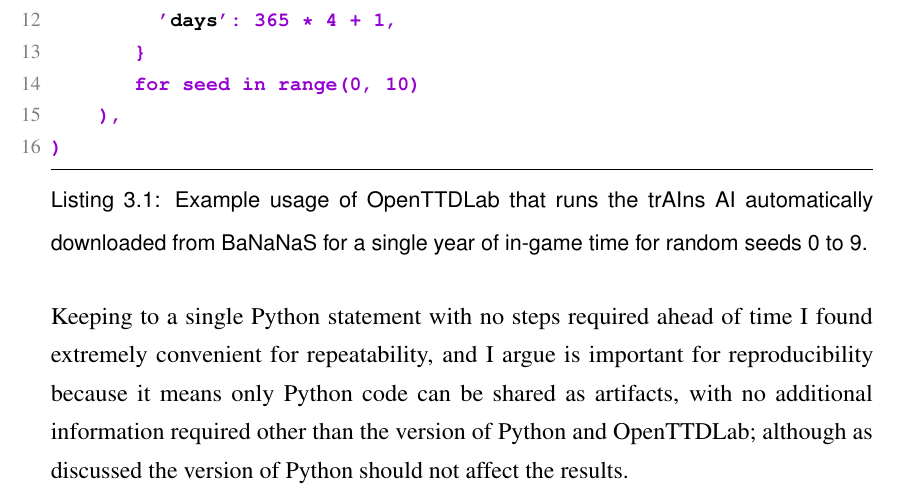
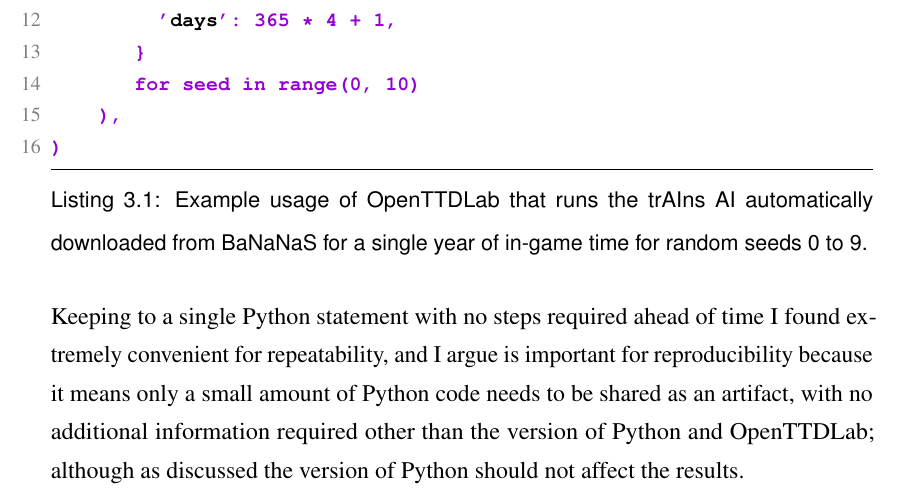
Before and after one commit to michalc/OpenTTDLab-MSc-Dissertation, a LaTeX thesis (main.tex): part of page 27 of 103, cut so that both start at the same text. Compiled offline with pdfLaTeX.

Commit message:
Updates from Overleaf

```diff
--- a/main.tex
+++ b/main.tex
@@ -541,7 +541,7 @@ results = run_experiments(
 )
 \end{lstlisting}
 %
-Keeping to a single Python statement with no steps required ahead of time I found extremely convenient for repeatability, and I argue is important for reproducibility because it means only Python code can be shared as artifacts, with no additional information required other than the version of Python and OpenTTDLab; although as discussed the version of Python should not affect the results.
+Keeping to a single Python statement with no steps required ahead of time I found extremely convenient for repeatability, and I argue is important for reproducibility because it means only a small amount of Python code needs to be shared as an artifact, with no additional information required other than the version of Python and OpenTTDLab; although as discussed the version of Python should not affect the results.
 
 \section{Feature 2: Output as lists and dictionaries}
 
```
